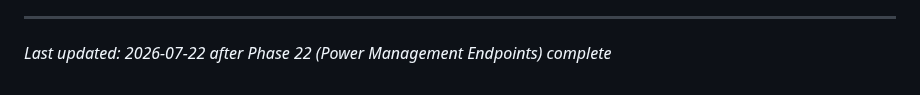
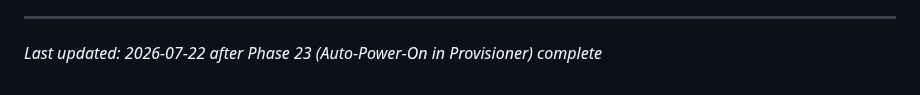
Before and after one commit to grafuls/qiip, a Markdown page: .planning/PROJECT.md, the part around the change. GitHub-like rendering.

Commit message:
docs(phase-23): evolve PROJECT.md after phase completion

```diff
--- a/.planning/PROJECT.md
+++ b/.planning/PROJECT.md
@@ -162,4 +162,4 @@ This document evolves at phase transitions and milestone boundaries.
 4. Update Context with current state
 
 ---
-*Last updated: 2026-07-22 after Phase 22 (Power Management Endpoints) complete*
+*Last updated: 2026-07-22 after Phase 23 (Auto-Power-On in Provisioner) complete*
```
